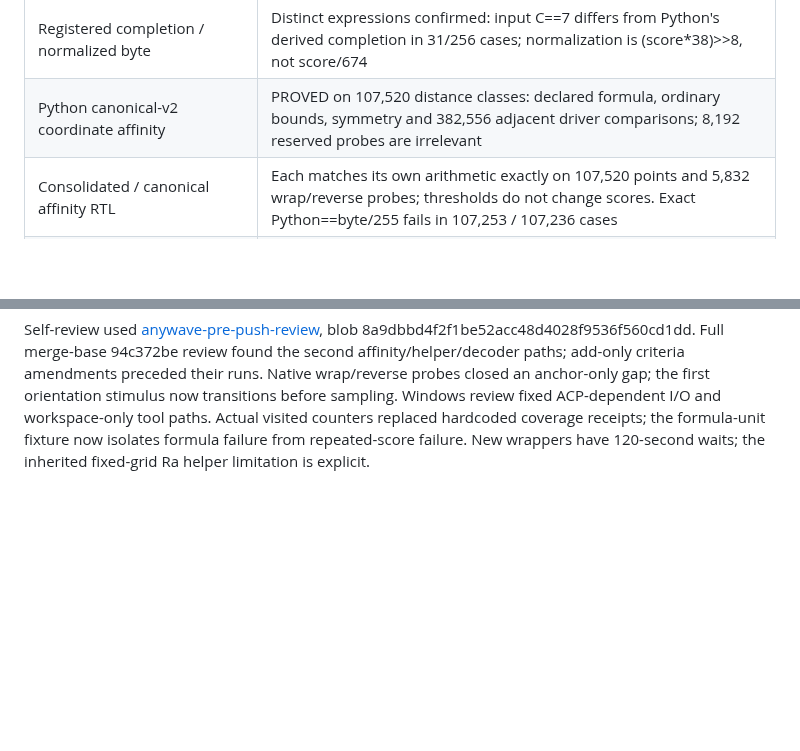
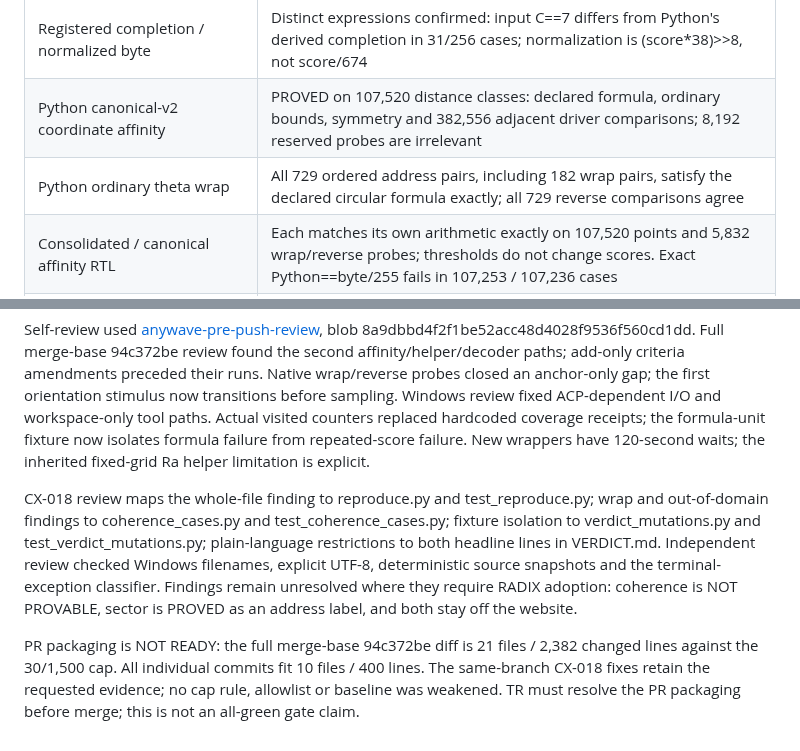
Before and after one commit to anywave/rpp-spec, a Markdown page: tools/prove_out/CX017_VALIDATION.md, 2 parts joined by grey strips. Rendered like a GitHub page; blank space fills up the shorter version.

```diff
--- a/tools/prove_out/CX017_VALIDATION.md
+++ b/tools/prove_out/CX017_VALIDATION.md
@@ -10,6 +10,7 @@ The frozen criteria and named domains govern these finite experiments.
 | Current registered, combinational and compatibility Ra RTL | PROVED: each matches Python on 3,072 code/threshold points, with zero score or decision disagreements and no axis decreases |
 | Registered completion / normalized byte | Distinct expressions confirmed: input C==7 differs from Python's derived completion in 31/256 cases; normalization is (score*38)>>8, not score/674 |
 | Python canonical-v2 coordinate affinity | PROVED on 107,520 distance classes: declared formula, ordinary bounds, symmetry and 382,556 adjacent driver comparisons; 8,192 reserved probes are irrelevant |
+| Python ordinary theta wrap | All 729 ordered address pairs, including 182 wrap pairs, satisfy the declared circular formula exactly; all 729 reverse comparisons agree |
 | Consolidated / canonical affinity RTL | Each matches its own arithmetic exactly on 107,520 points and 5,832 wrap/reverse probes; thresholds do not change scores. Exact Python==byte/255 fails in 107,253 / 107,236 cases |
 | Python semantic-v1 / canonical-v2 sector | PROVED for all 512 / 27 theta inputs; 395,264 / 228,393 other-field probes preserve labels |
 | Both RTL theta helpers / same-sector paths | PROVED for 27 ordinary codes, 729 pairs and 534 irrelevant-field probes each; five sentinel codes differ from Python in each helper |
@@ -80,3 +113,13 @@ orientation stimulus now transitions before sampling. Windows review fixed ACP-d
 paths. Actual visited counters replaced hardcoded coverage receipts; the formula-unit fixture now isolates formula
 failure from repeated-score failure. New wrappers have 120-second waits; the inherited fixed-grid Ra helper limitation
 is explicit.
+
+CX-018 review maps the whole-file finding to reproduce.py and test_reproduce.py; wrap and out-of-domain findings to
+coherence_cases.py and test_coherence_cases.py; fixture isolation to verdict_mutations.py and test_verdict_mutations.py;
+plain-language restrictions to both headline lines in VERDICT.md. Independent review checked Windows filenames,
+explicit UTF-8, deterministic source snapshots and the terminal-exception classifier. Findings remain unresolved where
+they require RADIX adoption: coherence is NOT PROVABLE, sector is PROVED as an address label, and both stay off the website.
+
+PR packaging is NOT READY: the full merge-base 94c372be diff is 21 files / 2,382 changed lines against the 30/1,500 cap.
+All individual commits fit 10 files / 400 lines. The same-branch CX-018 fixes retain the requested evidence; no cap rule,
+allowlist or baseline was weakened. TR must resolve the PR packaging before merge; this is not an all-green gate claim.
```
Also changed, not shown: other parts of tools/prove_out/CX017_VALIDATION.md (+56 -24 lines).
